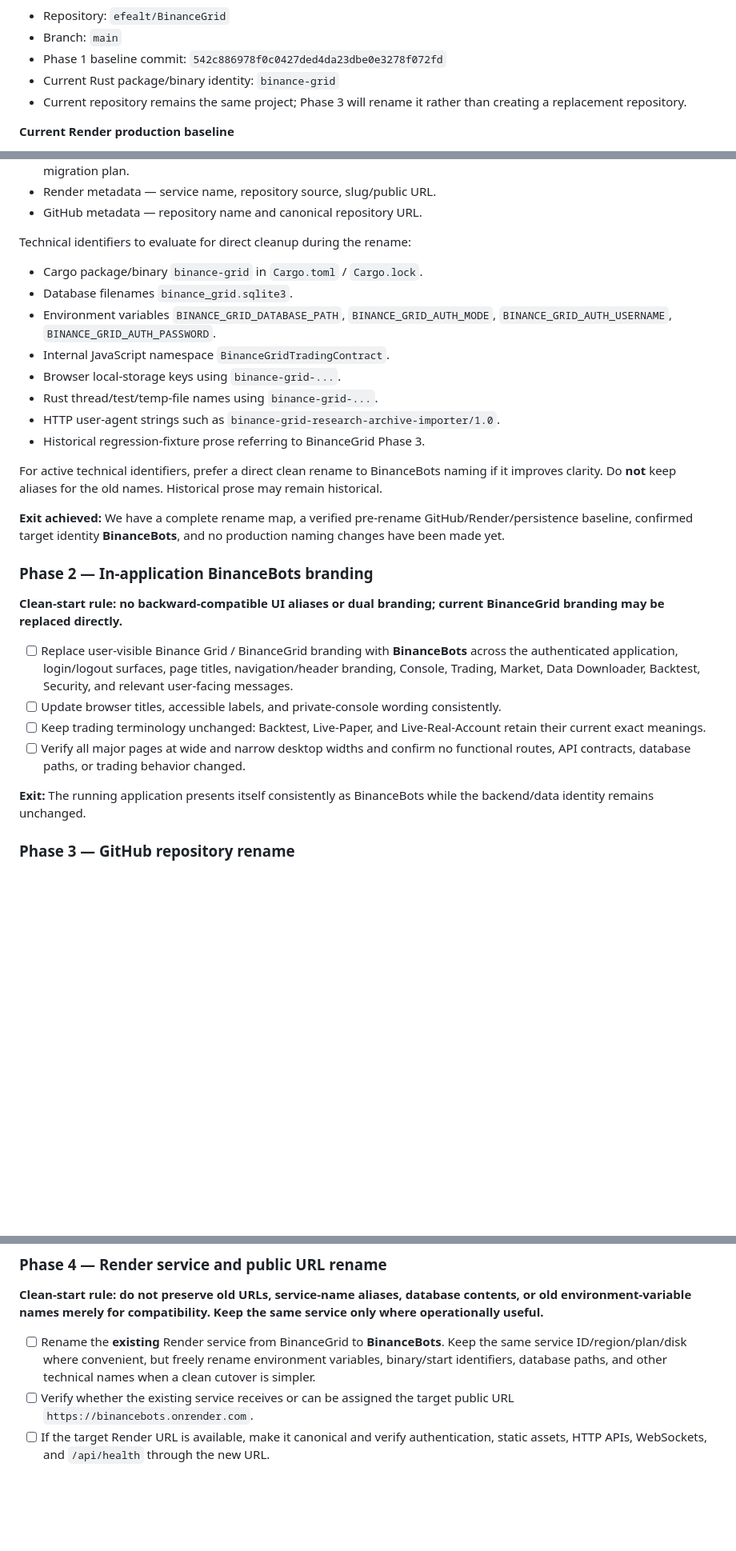
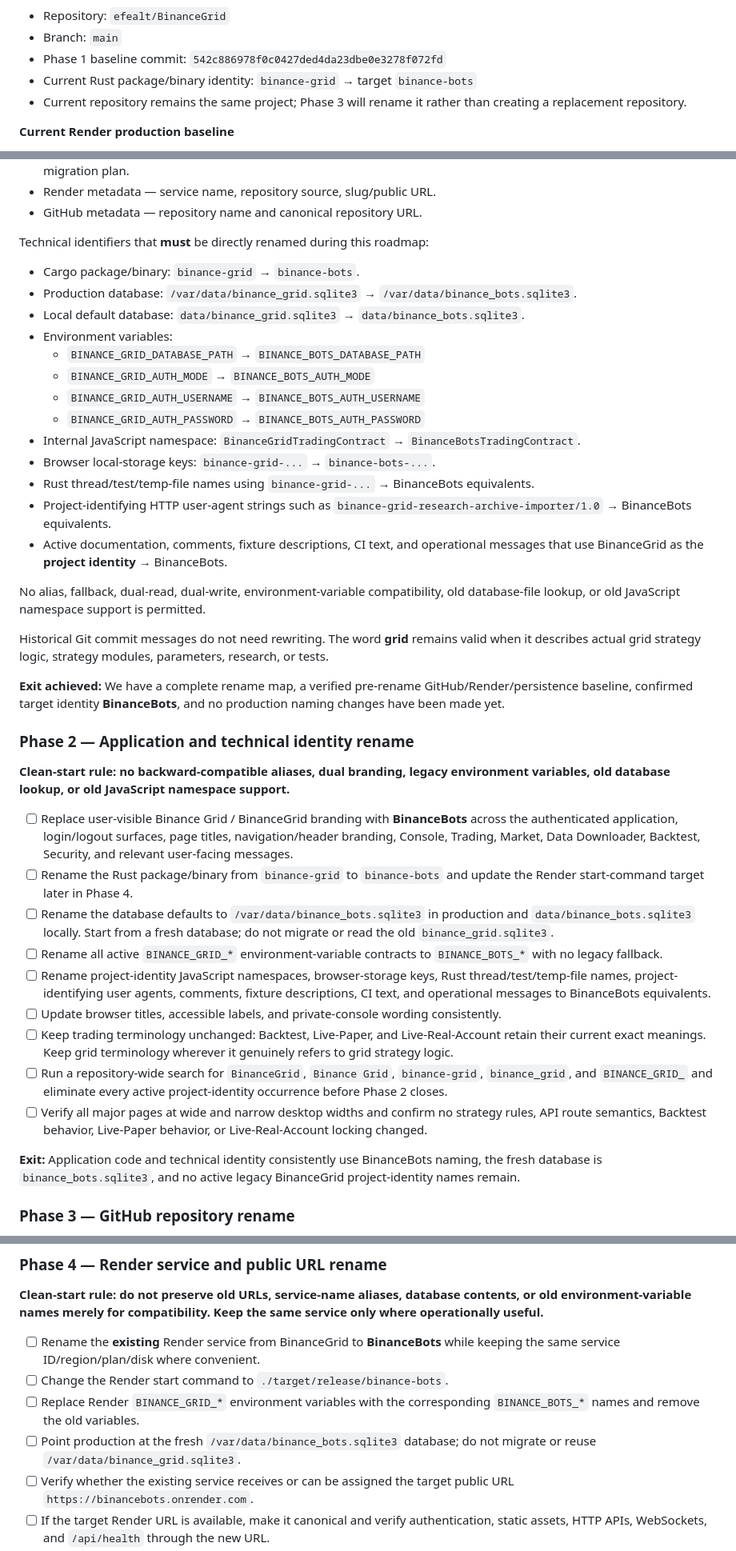
Before and after one commit to efealt/BinanceBots, a Markdown page: Roadmaps/04.9-binancebots-project-rename.md, 3 parts joined by grey strips. Shown at 80% size. Drawn GitHub-style; blank space fills up the shorter version.

Commit message:
Require full BinanceBots technical rename

```diff
--- a/Roadmaps/04.9-binancebots-project-rename.md
+++ b/Roadmaps/04.9-binancebots-project-rename.md
@@ -53,7 +54,7 @@ This is a rename of the existing production system, **not** a new deployment, ne
 - Repository: `efealt/BinanceGrid`
 - Branch: `main`
 - Phase 1 baseline commit: `542c886978f0c0427ded4da23dbe0e3278f072fd`
-- Current Rust package/binary identity: `binance-grid`
+- Current Rust package/binary identity: `binance-grid` → target `binance-bots`
 - Current repository remains the same project; Phase 3 will rename it rather than creating a replacement repository.
 
 **Current Render production baseline**
@@ -105,31 +106,43 @@ Operational/current-project references to update in later phases:
 - Render metadata — service name, repository source, slug/public URL.
 - GitHub metadata — repository name and canonical repository URL.
 
-Technical identifiers to evaluate for direct cleanup during the rename:
+Technical identifiers that **must** be directly renamed during this roadmap:
 
-- Cargo package/binary `binance-grid` in `Cargo.toml` / `Cargo.lock`.
-- Database filenames `binance_grid.sqlite3`.
-- Environment variables `BINANCE_GRID_DATABASE_PATH`, `BINANCE_GRID_AUTH_MODE`, `BINANCE_GRID_AUTH_USERNAME`, `BINANCE_GRID_AUTH_PASSWORD`.
-- Internal JavaScript namespace `BinanceGridTradingContract`.
-- Browser local-storage keys using `binance-grid-...`.
-- Rust thread/test/temp-file names using `binance-grid-...`.
-- HTTP user-agent strings such as `binance-grid-research-archive-importer/1.0`.
-- Historical regression-fixture prose referring to BinanceGrid Phase 3.
+- Cargo package/binary: `binance-grid` → `binance-bots`.
+- Production database: `/var/data/binance_grid.sqlite3` → `/var/data/binance_bots.sqlite3`.
+- Local default database: `data/binance_grid.sqlite3` → `data/binance_bots.sqlite3`.
+- Environment variables:
+  - `BINANCE_GRID_DATABASE_PATH` → `BINANCE_BOTS_DATABASE_PATH`
+  - `BINANCE_GRID_AUTH_MODE` → `BINANCE_BOTS_AUTH_MODE`
+  - `BINANCE_GRID_AUTH_USERNAME` → `BINANCE_BOTS_AUTH_USERNAME`
+  - `BINANCE_GRID_AUTH_PASSWORD` → `BINANCE_BOTS_AUTH_PASSWORD`
+- Internal JavaScript namespace: `BinanceGridTradingContract` → `BinanceBotsTradingContract`.
+- Browser local-storage keys: `binance-grid-...` → `binance-bots-...`.
+- Rust thread/test/temp-file names using `binance-grid-...` → BinanceBots equivalents.
+- Project-identifying HTTP user-agent strings such as `binance-grid-research-archive-importer/1.0` → BinanceBots equivalents.
+- Active documentation, comments, fixture descriptions, CI text, and operational messages that use BinanceGrid as the **project identity** → BinanceBots.
 
-For active technical identifiers, prefer a direct clean rename to BinanceBots naming if it improves clarity. Do **not** keep aliases for the old names. Historical prose may remain historical.
+No alias, fallback, dual-read, dual-write, environment-variable compatibility, old database-file lookup, or old JavaScript namespace support is permitted.
+
+Historical Git commit messages do not need rewriting. The word **grid** remains valid when it describes actual grid strategy logic, strategy modules, parameters, research, or tests.
 
 **Exit achieved:** We have a complete rename map, a verified pre-rename GitHub/Render/persistence baseline, confirmed target identity **BinanceBots**, and no production naming changes have been made yet.
 
-### Phase 2 — In-application BinanceBots branding
+### Phase 2 — Application and technical identity rename
 
-**Clean-start rule: no backward-compatible UI aliases or dual branding; current BinanceGrid branding may be replaced directly.**
+**Clean-start rule: no backward-compatible aliases, dual branding, legacy environment variables, old database lookup, or old JavaScript namespace support.**
 
 - [ ] Replace user-visible Binance Grid / BinanceGrid branding with **BinanceBots** across the authenticated application, login/logout surfaces, page titles, navigation/header branding, Console, Trading, Market, Data Downloader, Backtest, Security, and relevant user-facing messages.
+- [ ] Rename the Rust package/binary from `binance-grid` to `binance-bots` and update the Render start-command target later in Phase 4.
+- [ ] Rename the database defaults to `/var/data/binance_bots.sqlite3` in production and `data/binance_bots.sqlite3` locally. Start from a fresh database; do not migrate or read the old `binance_grid.sqlite3`.
+- [ ] Rename all active `BINANCE_GRID_*` environment-variable contracts to `BINANCE_BOTS_*` with no legacy fallback.
+- [ ] Rename project-identity JavaScript namespaces, browser-storage keys, Rust thread/test/temp-file names, project-identifying user agents, comments, fixture descriptions, CI text, and operational messages to BinanceBots equivalents.
 - [ ] Update browser titles, accessible labels, and private-console wording consistently.
-- [ ] Keep trading terminology unchanged: Backtest, Live-Paper, and Live-Real-Account retain their current exact meanings.
-- [ ] Verify all major pages at wide and narrow desktop widths and confirm no functional routes, API contracts, database paths, or trading behavior changed.
+- [ ] Keep trading terminology unchanged: Backtest, Live-Paper, and Live-Real-Account retain their current exact meanings. Keep grid terminology wherever it genuinely refers to grid strategy logic.
+- [ ] Run a repository-wide search for `BinanceGrid`, `Binance Grid`, `binance-grid`, `binance_grid`, and `BINANCE_GRID_` and eliminate every active project-identity occurrence before Phase 2 closes.
+- [ ] Verify all major pages at wide and narrow desktop widths and confirm no strategy rules, API route semantics, Backtest behavior, Live-Paper behavior, or Live-Real-Account locking changed.
 
-**Exit:** The running application presents itself consistently as BinanceBots while the backend/data identity remains unchanged.
+**Exit:** Application code and technical identity consistently use BinanceBots naming, the fresh database is `binance_bots.sqlite3`, and no active legacy BinanceGrid project-identity names remain.
 
 ### Phase 3 — GitHub repository rename
 
@@ -146,7 +159,10 @@ For active technical identifiers, prefer a direct clean rename to BinanceBots na
 
 **Clean-start rule: do not preserve old URLs, service-name aliases, database contents, or old environment-variable names merely for compatibility. Keep the same service only where operationally useful.**
 
-- [ ] Rename the **existing** Render service from BinanceGrid to **BinanceBots**. Keep the same service ID/region/plan/disk where convenient, but freely rename environment variables, binary/start identifiers, database paths, and other technical names when a clean cutover is simpler.
+- [ ] Rename the **existing** Render service from BinanceGrid to **BinanceBots** while keeping the same service ID/region/plan/disk where convenient.
+- [ ] Change the Render start command to `./target/release/binance-bots`.
+- [ ] Replace Render `BINANCE_GRID_*` environment variables with the corresponding `BINANCE_BOTS_*` names and remove the old variables.
+- [ ] Point production at the fresh `/var/data/binance_bots.sqlite3` database; do not migrate or reuse `/var/data/binance_grid.sqlite3`.
 - [ ] Verify whether the existing service receives or can be assigned the target public URL `https://binancebots.onrender.com`.
 - [ ] If the target Render URL is available, make it canonical and verify authentication, static assets, HTTP APIs, WebSockets, and `/api/health` through the new URL.
 - [ ] Verify the persistent disk is usable at `/var/data`. Existing database contents do not need to survive; a fresh BinanceBots database is acceptable and may be preferred.
```
Also changed, not shown: other parts of Roadmaps/04.9-binancebots-project-rename.md (+5 -4 lines).
